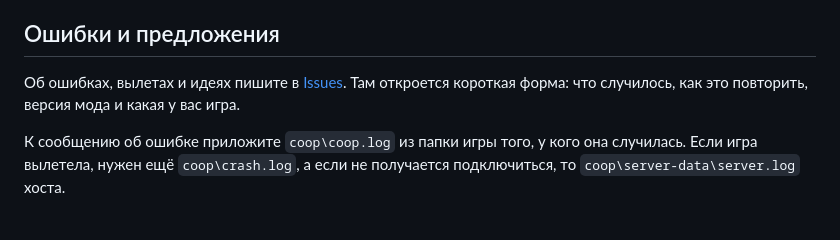
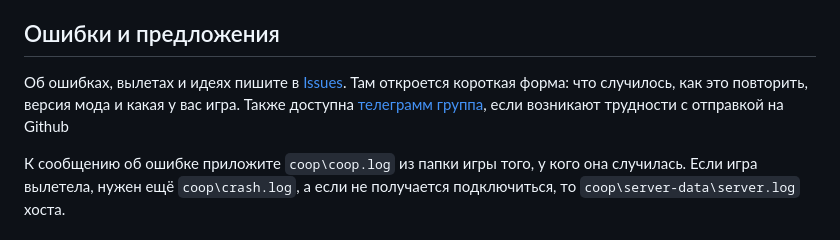
Before and after one commit to AlexanderLukash/sa-coop, a Markdown page: README.md, the part around the change. GitHub-like rendering.

Commit message:
Update error reporting instructions in README
Added a link to a Telegram group for support.

```diff
--- a/README.md
+++ b/README.md
@@ -164,7 +164,7 @@ Hamachi и Radmin не нужны. Сервер сам открывает пор
 ## Ошибки и предложения
 
 Об ошибках, вылетах и идеях пишите в [Issues](../../issues/new/choose). Там откроется короткая форма: что
-случилось, как это повторить, версия мода и какая у вас игра.
+случилось, как это повторить, версия мода и какая у вас игра. Также доступна [телеграмм группа](https://t.me/+GNKZb83LqBQyMGEy), если возникают трудности с отправкой на Github
 
 К сообщению об ошибке приложите `coop\coop.log` из папки игры того, у кого она случилась. Если игра вылетела,
 нужен ещё `coop\crash.log`, а если не получается подключиться, то `coop\server-data\server.log` хоста.
```
